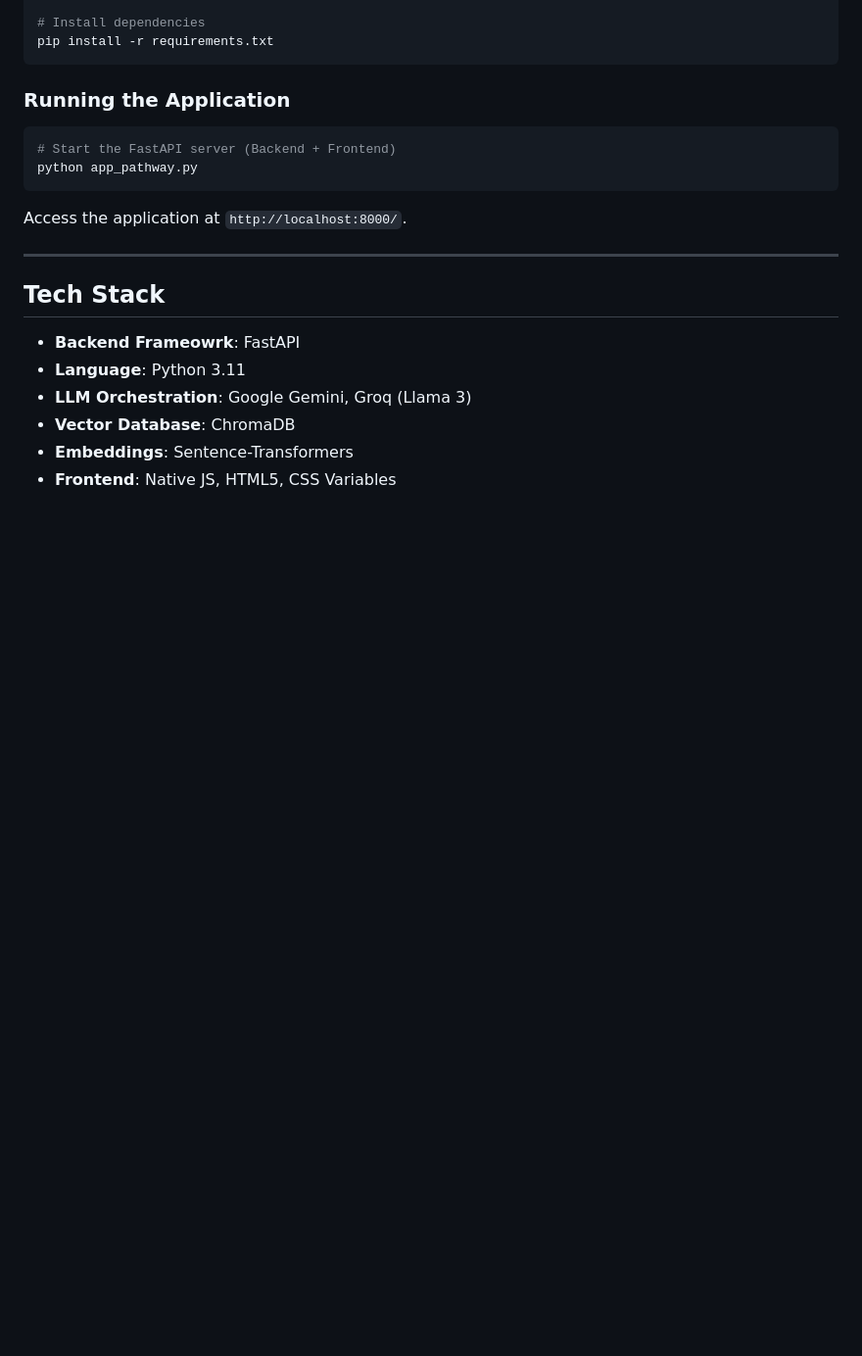
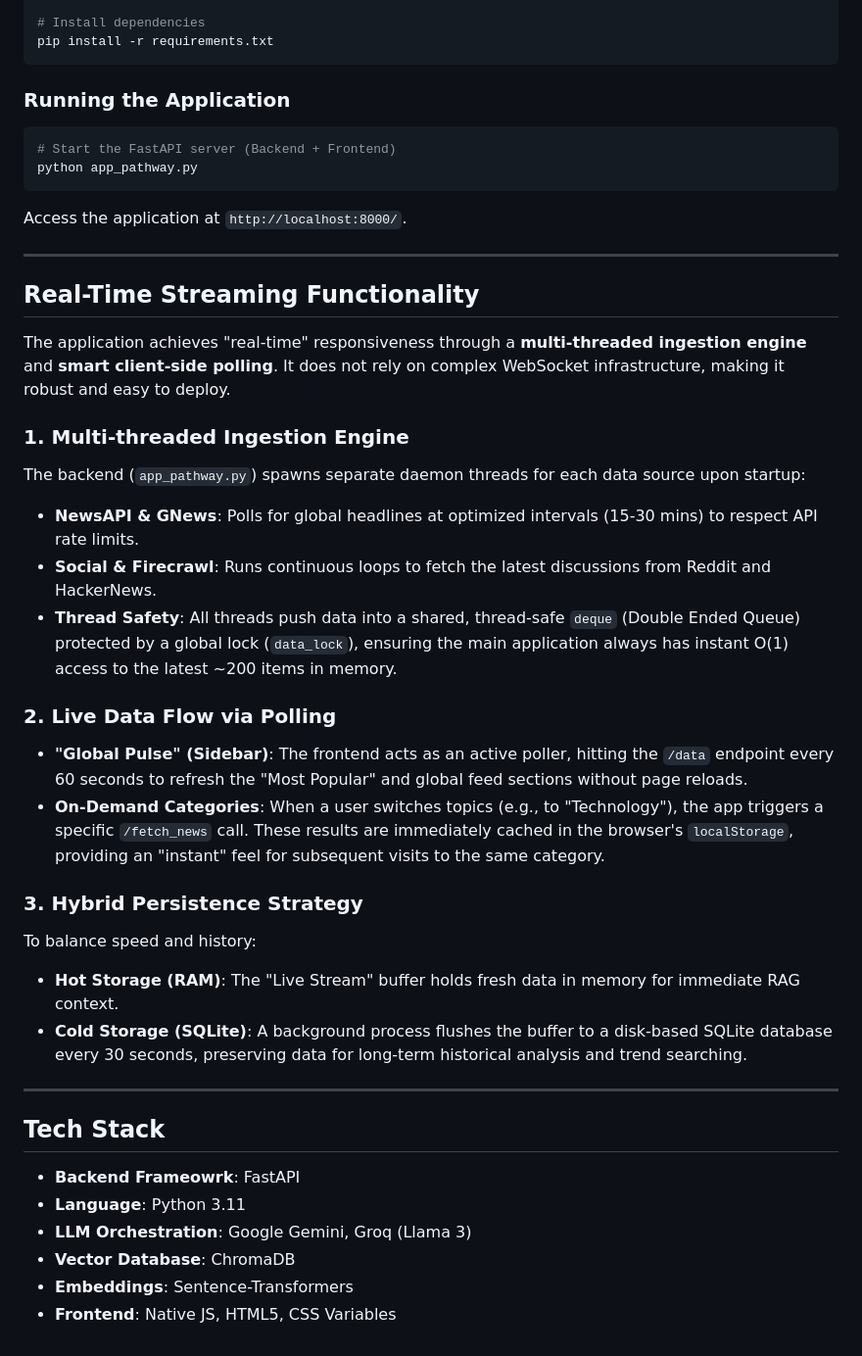
Before and after one commit to atharvavdeo/LiveAnalyst_Pathway, a Markdown page: README.md, the part around the change. Shown at 98% size. Drawn GitHub-style; blank space fills up the shorter version.

Commit message:
Update README with Real-Time Streaming details

```diff
--- a/README.md
+++ b/README.md
@@ -103,6 +103,27 @@ Access the application at `http://localhost:8000/`.
 
 ---
 
+## Real-Time Streaming Functionality
+
+The application achieves "real-time" responsiveness through a **multi-threaded ingestion engine** and **smart client-side polling**. It does not rely on complex WebSocket infrastructure, making it robust and easy to deploy.
+
+### 1. Multi-threaded Ingestion Engine
+The backend (`app_pathway.py`) spawns separate daemon threads for each data source upon startup:
+-   **NewsAPI & GNews**: Polls for global headlines at optimized intervals (15-30 mins) to respect API rate limits.
+-   **Social & Firecrawl**: Runs continuous loops to fetch the latest discussions from Reddit and HackerNews.
+-   **Thread Safety**: All threads push data into a shared, thread-safe `deque` (Double Ended Queue) protected by a global lock (`data_lock`), ensuring the main application always has instant O(1) access to the latest ~200 items in memory.
+
+### 2. Live Data Flow via Polling
+-   **"Global Pulse" (Sidebar)**: The frontend acts as an active poller, hitting the `/data` endpoint every 60 seconds to refresh the "Most Popular" and global feed sections without page reloads.
+-   **On-Demand Categories**: When a user switches topics (e.g., to "Technology"), the app triggers a specific `/fetch_news` call. These results are immediately cached in the browser's `localStorage`, providing an "instant" feel for subsequent visits to the same category.
+
+### 3. Hybrid Persistence Strategy
+To balance speed and history:
+-   **Hot Storage (RAM)**: The "Live Stream" buffer holds fresh data in memory for immediate RAG context.
+-   **Cold Storage (SQLite)**: A background process flushes the buffer to a disk-based SQLite database every 30 seconds, preserving data for long-term historical analysis and trend searching.
+
+---
+
 ## Tech Stack
 - **Backend Frameowrk**: FastAPI
 - **Language**: Python 3.11
```
